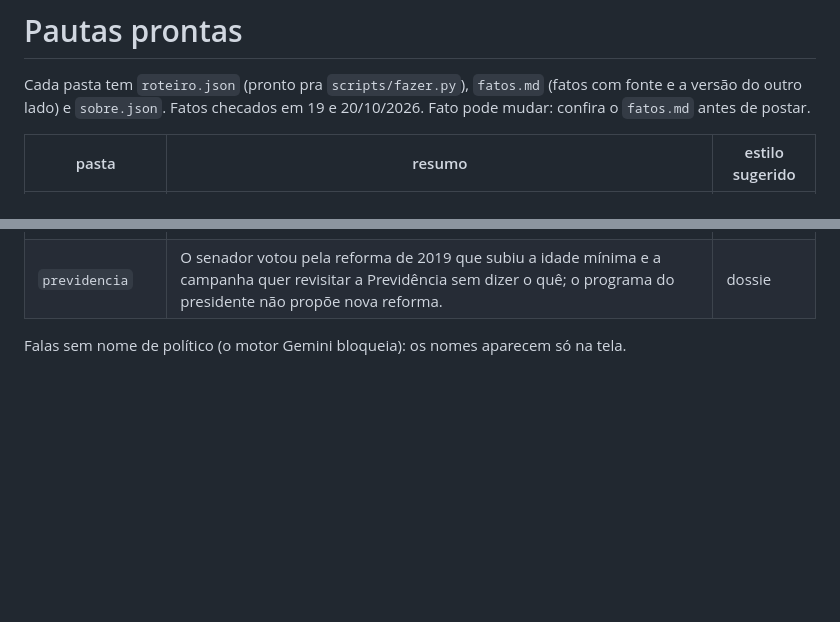
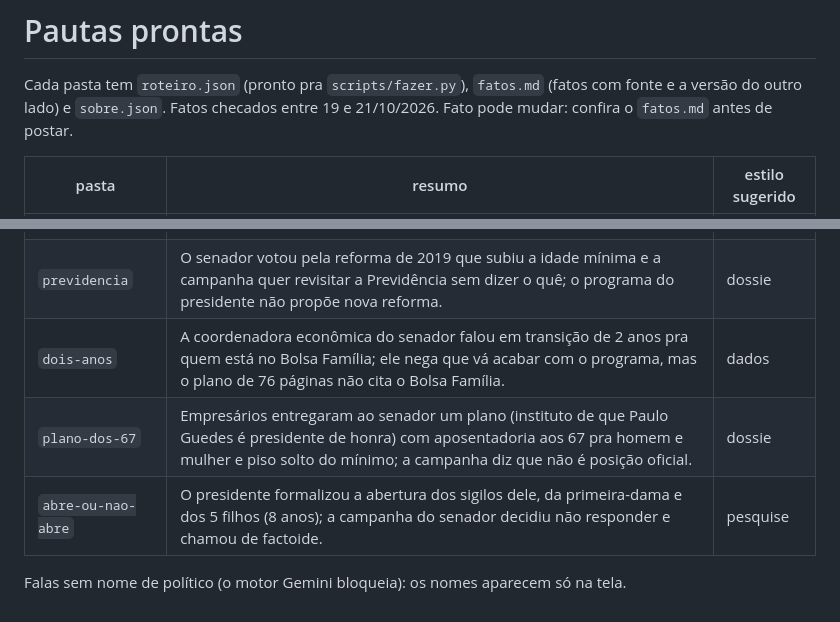
Before and after one commit to fgf0t/motion-eleicao, a Markdown page: motion-eleicao/pautas/LEIAME.md, 2 parts joined by grey strips. Drawn GitHub-style; blank space fills up the shorter version.

Commit message:
Lista com as 17 pautas

```diff
--- a/motion-eleicao/pautas/LEIAME.md
+++ b/motion-eleicao/pautas/LEIAME.md
@@ -1,7 +1,7 @@
 # Pautas prontas
 
 Cada pasta tem `roteiro.json` (pronto pra `scripts/fazer.py`), `fatos.md` (fatos com fonte e a versão do outro lado) e `sobre.json`.
-Fatos checados em 19 e 20/10/2026. Fato pode mudar: confira o `fatos.md` antes de postar.
+Fatos checados entre 19 e 21/10/2026. Fato pode mudar: confira o `fatos.md` antes de postar.
 
 | pasta | resumo | estilo sugerido |
 |---|---|---|
@@ -19,5 +19,8 @@ Fatos checados em 19 e 20/10/2026. Fato pode mudar: confira o `fatos.md` antes d
 | `escala-6x1` | O governo mandou o projeto de 40 horas sem corte de salário e a PEC passou no Congresso; o senador dizia que ia gerar desemprego em massa e votou a favor na véspera. | pixel |
 | `desenrola` | O Desenrola renegociou R$ 53 bi de 15 milhões de pessoas; o novo, de maio/2026, tem juros de até 1,99% ao mês; o senador chamou de paliativo, sem dizer que acabaria com ele. | pixel |
 | `previdencia` | O senador votou pela reforma de 2019 que subiu a idade mínima e a campanha quer revisitar a Previdência sem dizer o quê; o programa do presidente não propõe nova reforma. | dossie |
+| `dois-anos` | A coordenadora econômica do senador falou em transição de 2 anos pra quem está no Bolsa Família; ele nega que vá acabar com o programa, mas o plano de 76 páginas não cita o Bolsa Família. | dados |
+| `plano-dos-67` | Empresários entregaram ao senador um plano (instituto de que Paulo Guedes é presidente de honra) com aposentadoria aos 67 pra homem e mulher e piso solto do mínimo; a campanha diz que não é posição oficial. | dossie |
+| `abre-ou-nao-abre` | O presidente formalizou a abertura dos sigilos dele, da primeira-dama e dos 5 filhos (8 anos); a campanha do senador decidiu não responder e chamou de factoide. | pesquise |
 
 Falas sem nome de político (o motor Gemini bloqueia): os nomes aparecem só na tela.
```
